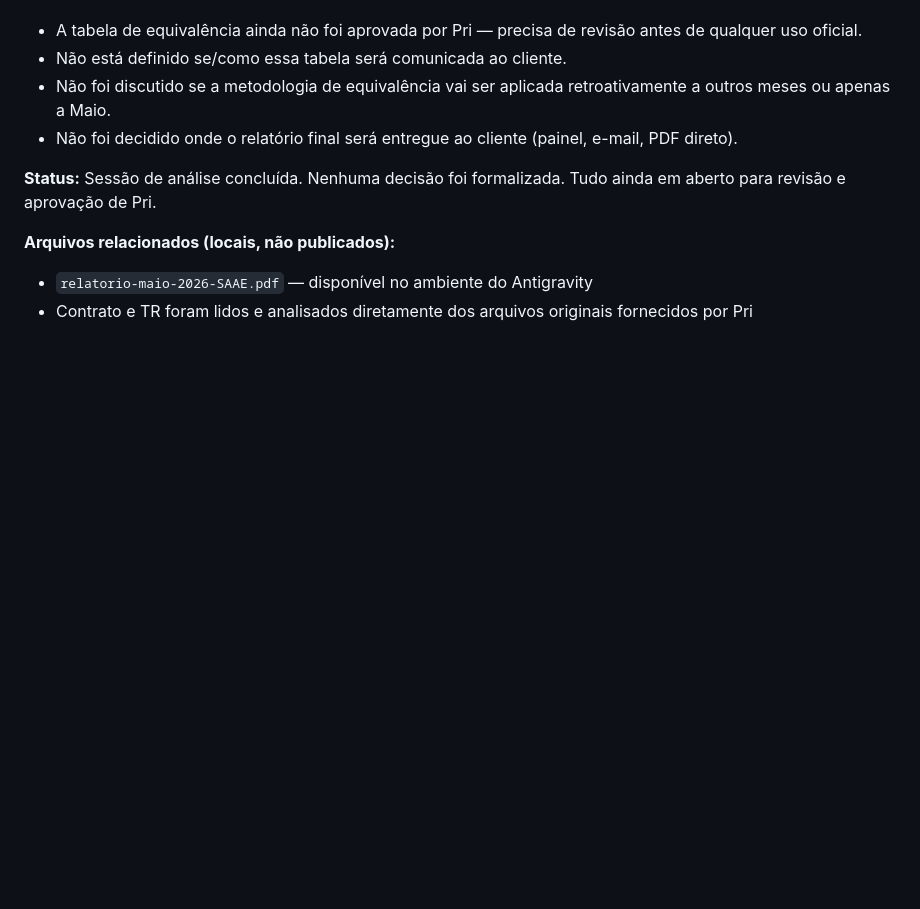
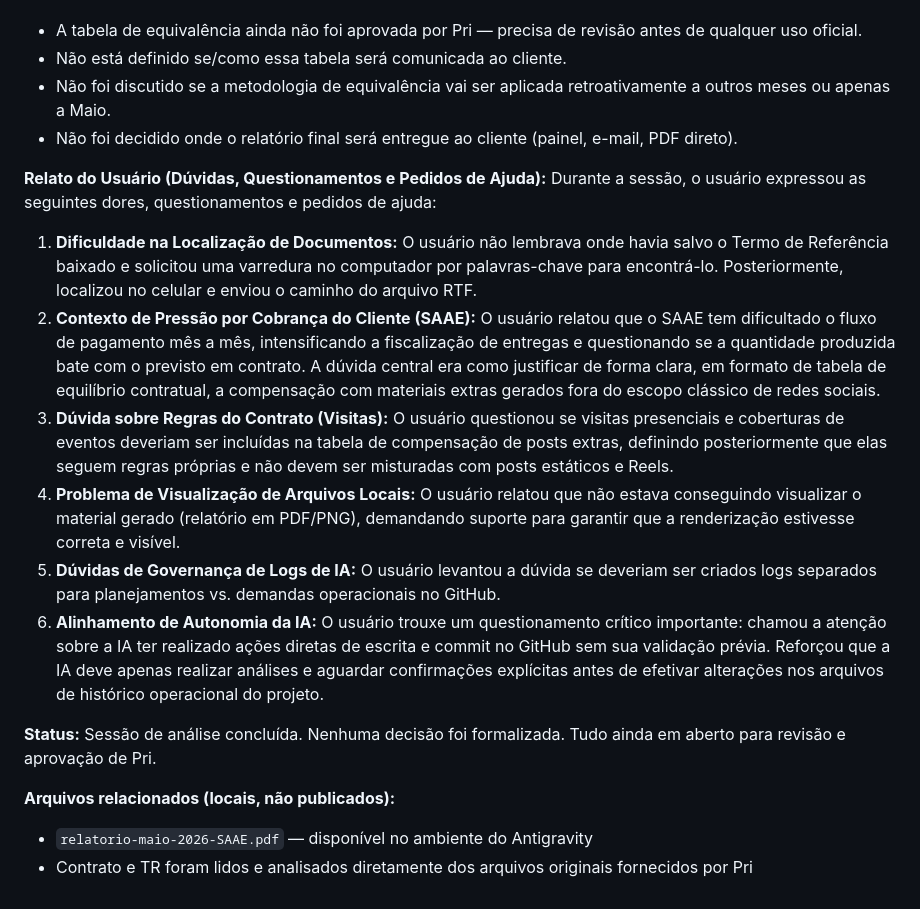
Before and after one commit to hubstudiobr/links, a Markdown page: saae-nova-mutum/LOG-ADMINISTRATIVO-CONTRATUAL.md, the part around the change. Rendered like a GitHub page; blank space fills up the shorter version.

Commit message:
Log: adiciona Relato do Usuario com duvidas e questionamentos no LOG-ADMINISTRATIVO-CONTRATUAL.md

```diff
--- a/saae-nova-mutum/LOG-ADMINISTRATIVO-CONTRATUAL.md
+++ b/saae-nova-mutum/LOG-ADMINISTRATIVO-CONTRATUAL.md
@@ -67,6 +67,15 @@ Foi gerado um PDF do relatório mensal (`relatorio-maio-2026-SAAE.pdf`) incluind
 - Não foi discutido se a metodologia de equivalência vai ser aplicada retroativamente a outros meses ou apenas a Maio.
 - Não foi decidido onde o relatório final será entregue ao cliente (painel, e-mail, PDF direto).
 
+**Relato do Usuário (Dúvidas, Questionamentos e Pedidos de Ajuda):**
+Durante a sessão, o usuário expressou as seguintes dores, questionamentos e pedidos de ajuda:
+1. **Dificuldade na Localização de Documentos:** O usuário não lembrava onde havia salvo o Termo de Referência baixado e solicitou uma varredura no computador por palavras-chave para encontrá-lo. Posteriormente, localizou no celular e enviou o caminho do arquivo RTF.
+2. **Contexto de Pressão por Cobrança do Cliente (SAAE):** O usuário relatou que o SAAE tem dificultado o fluxo de pagamento mês a mês, intensificando a fiscalização de entregas e questionando se a quantidade produzida bate com o previsto em contrato. A dúvida central era como justificar de forma clara, em formato de tabela de equilíbrio contratual, a compensação com materiais extras gerados fora do escopo clássico de redes sociais.
+3. **Dúvida sobre Regras do Contrato (Visitas):** O usuário questionou se visitas presenciais e coberturas de eventos deveriam ser incluídas na tabela de compensação de posts extras, definindo posteriormente que elas seguem regras próprias e não devem ser misturadas com posts estáticos e Reels.
+4. **Problema de Visualização de Arquivos Locais:** O usuário relatou que não estava conseguindo visualizar o material gerado (relatório em PDF/PNG), demandando suporte para garantir que a renderização estivesse correta e visível.
+5. **Dúvidas de Governança de Logs de IA:** O usuário levantou a dúvida se deveriam ser criados logs separados para planejamentos vs. demandas operacionais no GitHub.
+6. **Alinhamento de Autonomia da IA:** O usuário trouxe um questionamento crítico importante: chamou a atenção sobre a IA ter realizado ações diretas de escrita e commit no GitHub sem sua validação prévia. Reforçou que a IA deve apenas realizar análises e aguardar confirmações explícitas antes de efetivar alterações nos arquivos de histórico operacional do projeto.
+
 **Status:** Sessão de análise concluída. Nenhuma decisão foi formalizada. Tudo ainda em aberto para revisão e aprovação de Pri.
 
 **Arquivos relacionados (locais, não publicados):**
```
